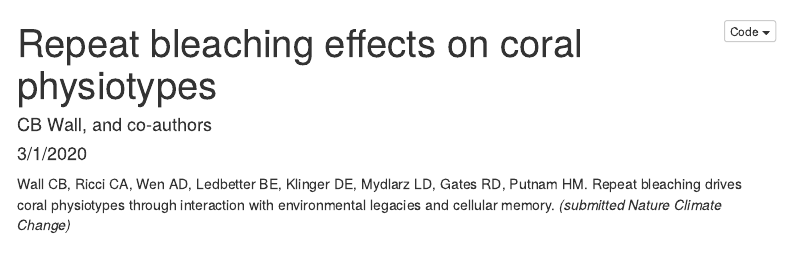
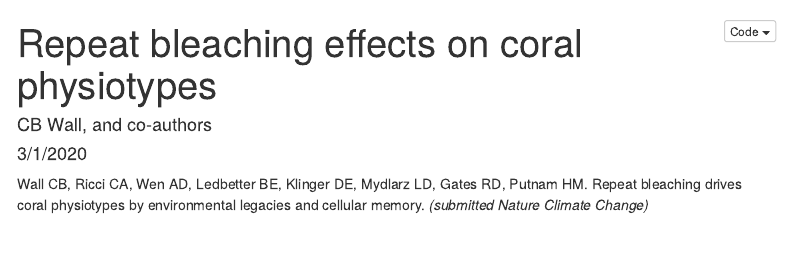
Before and after one commit to cbwall/Gates-Mydlarz-bleaching-recovery, an R Markdown document (Mydlarz_bleach recover.Rmd): the page in a window 1100 px wide, from its top. Rendered offline with R 4.5, knitr and Pandoc, with nearby package versions; some code elsewhere in the file could not run offline; menus at the side of the page are left out.

Commit message:
update for peer review

````diff
--- a/Mydlarz_bleach recover.Rmd
+++ b/Mydlarz_bleach recover.Rmd
@@ -15,7 +15,7 @@ editor_options:
   chunk_output_type: inline
 ---
 
-Wall CB, Ricci CA, Wen AD, Ledbetter BE, Klinger DE, Mydlarz LD, Gates RD, Putnam HM. Repeat bleaching drives coral physiotypes through interaction with environmental legacies and cellular memory. *(submitted Nature Climate Change)*
+Wall CB, Ricci CA, Wen AD, Ledbetter BE, Klinger DE, Mydlarz LD, Gates RD, Putnam HM. Repeat bleaching drives coral physiotypes by environmental legacies and cellular memory. *(submitted Nature Climate Change)*
 
 ```{r setup, message=FALSE, warning=FALSE, echo=FALSE}
 require("knitr")
````
Also changed, not shown: figures/1panel_allNMDS.pdf, figures/4panel_NMDS.pdf, figures/Ecol.Fig_col.pdf, figures/Immuno.figs.pdf, figures/PAR.pdf, figures/Phys.figs.pdf, figures/Temp.2014_2016_col.pdf, figures/Temp.AnnualHeating_col.pdf.
